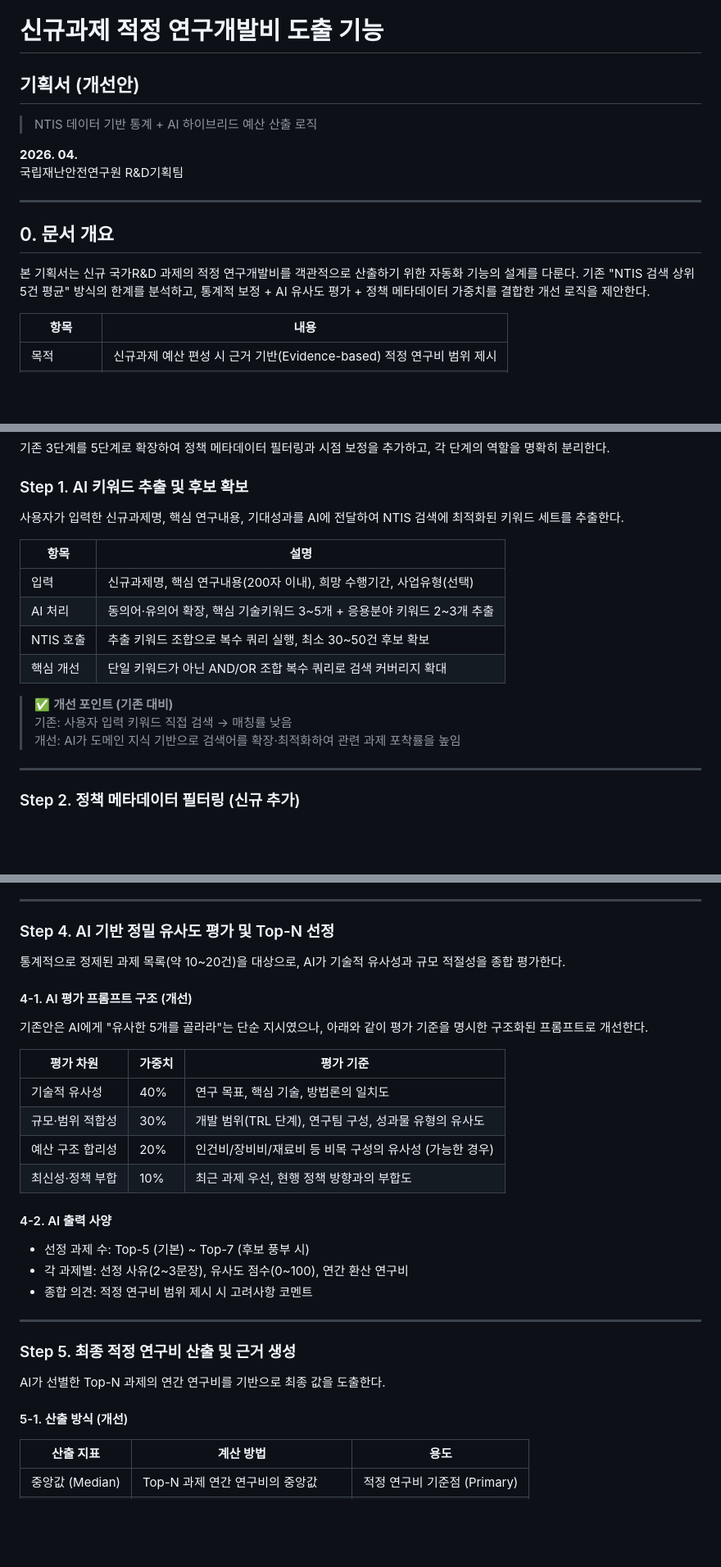
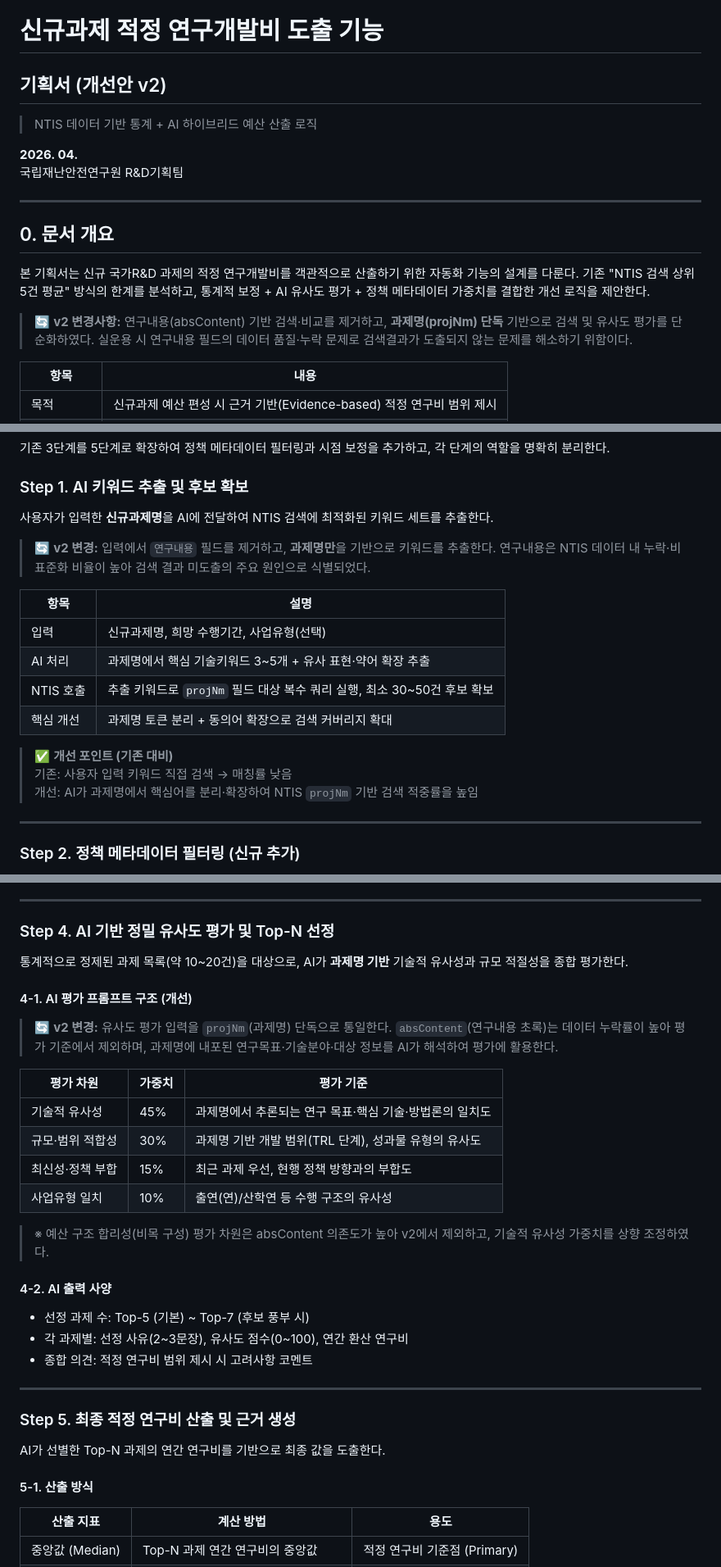
Before and after one commit to takeused/scienceon_ntis2, a Markdown page: 신규과제_적정연구개발비_도출_기획서_개선안.md, 3 parts joined by grey strips. Shown at 82% size. GitHub-like rendering; blank space fills up the shorter version.

```diff
--- a/신규과제_적정연구개발비_도출_기획서_개선안.md
+++ b/신규과제_적정연구개발비_도출_기획서_개선안.md
@@ -1,5 +1,5 @@
 # 신규과제 적정 연구개발비 도출 기능
-## 기획서 (개선안)
+## 기획서 (개선안 v2)
 
 > NTIS 데이터 기반 통계 + AI 하이브리드 예산 산출 로직
 
@@ -11,6 +11,8 @@
 ## 0. 문서 개요
 
 본 기획서는 신규 국가R&D 과제의 적정 연구개발비를 객관적으로 산출하기 위한 자동화 기능의 설계를 다룬다. 기존 "NTIS 검색 상위 5건 평균" 방식의 한계를 분석하고, 통계적 보정 + AI 유사도 평가 + 정책 메타데이터 가중치를 결합한 개선 로직을 제안한다.
+
+> 🔄 **v2 변경사항:** 연구내용(absContent) 기반 검색·비교를 제거하고, **과제명(projNm) 단독** 기반으로 검색 및 유사도 평가를 단순화하였다. 실운용 시 연구내용 필드의 데이터 품질·누락 문제로 검색결과가 도출되지 않는 문제를 해소하기 위함이다.
 
 | 항목 | 내용 |
 |------|------|
@@ -50,18 +52,20 @@
 
 ### Step 1. AI 키워드 추출 및 후보 확보
 
-사용자가 입력한 신규과제명, 핵심 연구내용, 기대성과를 AI에 전달하여 NTIS 검색에 최적화된 키워드 세트를 추출한다.
+사용자가 입력한 **신규과제명**을 AI에 전달하여 NTIS 검색에 최적화된 키워드 세트를 추출한다.
+
+> 🔄 **v2 변경:** 입력에서 `연구내용` 필드를 제거하고, **과제명만**을 기반으로 키워드를 추출한다. 연구내용은 NTIS 데이터 내 누락·비표준화 비율이 높아 검색 결과 미도출의 주요 원인으로 식별되었다.
 
 | 항목 | 설명 |
 |------|------|
-| 입력 | 신규과제명, 핵심 연구내용(200자 이내), 희망 수행기간, 사업유형(선택) |
-| AI 처리 | 동의어·유의어 확장, 핵심 기술키워드 3~5개 + 응용분야 키워드 2~3개 추출 |
-| NTIS 호출 | 추출 키워드 조합으로 복수 쿼리 실행, 최소 30~50건 후보 확보 |
-| 핵심 개선 | 단일 키워드가 아닌 AND/OR 조합 복수 쿼리로 검색 커버리지 확대 |
+| 입력 | 신규과제명, 희망 수행기간, 사업유형(선택) |
+| AI 처리 | 과제명에서 핵심 기술키워드 3~5개 + 유사 표현·약어 확장 추출 |
+| NTIS 호출 | 추출 키워드로 `projNm` 필드 대상 복수 쿼리 실행, 최소 30~50건 후보 확보 |
+| 핵심 개선 | 과제명 토큰 분리 + 동의어 확장으로 검색 커버리지 확대 |
 
 > ✅ **개선 포인트 (기존 대비)**
 > 기존: 사용자 입력 키워드 직접 검색 → 매칭률 낮음
-> 개선: AI가 도메인 지식 기반으로 검색어를 확장·최적화하여 관련 과제 포착률을 높임
+> 개선: AI가 과제명에서 핵심어를 분리·확장하여 NTIS `projNm` 기반 검색 적중률을 높임
 
 ---
 
@@ -102,18 +106,20 @@ NTIS 과제 데이터에 포함된 정책 속성을 활용하여 비교 대상
 
 ### Step 4. AI 기반 정밀 유사도 평가 및 Top-N 선정
 
-통계적으로 정제된 과제 목록(약 10~20건)을 대상으로, AI가 기술적 유사성과 규모 적절성을 종합 평가한다.
+통계적으로 정제된 과제 목록(약 10~20건)을 대상으로, AI가 **과제명 기반** 기술적 유사성과 규모 적절성을 종합 평가한다.
 
 #### 4-1. AI 평가 프롬프트 구조 (개선)
 
-기존안은 AI에게 "유사한 5개를 골라라"는 단순 지시였으나, 아래와 같이 평가 기준을 명시한 구조화된 프롬프트로 개선한다.
+> 🔄 **v2 변경:** 유사도 평가 입력을 `projNm`(과제명) 단독으로 통일한다. `absContent`(연구내용 초록)는 데이터 누락률이 높아 평가 기준에서 제외하며, 과제명에 내포된 연구목표·기술분야·대상 정보를 AI가 해석하여 평가에 활용한다.
 
 | 평가 차원 | 가중치 | 평가 기준 |
 |-----------|--------|-----------|
-| 기술적 유사성 | 40% | 연구 목표, 핵심 기술, 방법론의 일치도 |
-| 규모·범위 적합성 | 30% | 개발 범위(TRL 단계), 연구팀 구성, 성과물 유형의 유사도 |
-| 예산 구조 합리성 | 20% | 인건비/장비비/재료비 등 비목 구성의 유사성 (가능한 경우) |
-| 최신성·정책 부합 | 10% | 최근 과제 우선, 현행 정책 방향과의 부합도 |
+| 기술적 유사성 | 45% | 과제명에서 추론되는 연구 목표·핵심 기술·방법론의 일치도 |
+| 규모·범위 적합성 | 30% | 과제명 기반 개발 범위(TRL 단계), 성과물 유형의 유사도 |
+| 최신성·정책 부합 | 15% | 최근 과제 우선, 현행 정책 방향과의 부합도 |
+| 사업유형 일치 | 10% | 출연(연)/산학연 등 수행 구조의 유사성 |
+
+> ※ 예산 구조 합리성(비목 구성) 평가 차원은 absContent 의존도가 높아 v2에서 제외하고, 기술적 유사성 가중치를 상향 조정하였다.
 
 #### 4-2. AI 출력 사양
 
@@ -127,7 +133,7 @@ NTIS 과제 데이터에 포함된 정책 속성을 활용하여 비교 대상
 
 AI가 선별한 Top-N 과제의 연간 연구비를 기반으로 최종 값을 도출한다.
 
-#### 5-1. 산출 방식 (개선)
+#### 5-1. 산출 방식
 
 | 산출 지표 | 계산 방법 | 용도 |
 |-----------|-----------|------|
```
Also changed, not shown: other parts of 신규과제_적정연구개발비_도출_기획서_개선안.md (+19 -18 lines).
